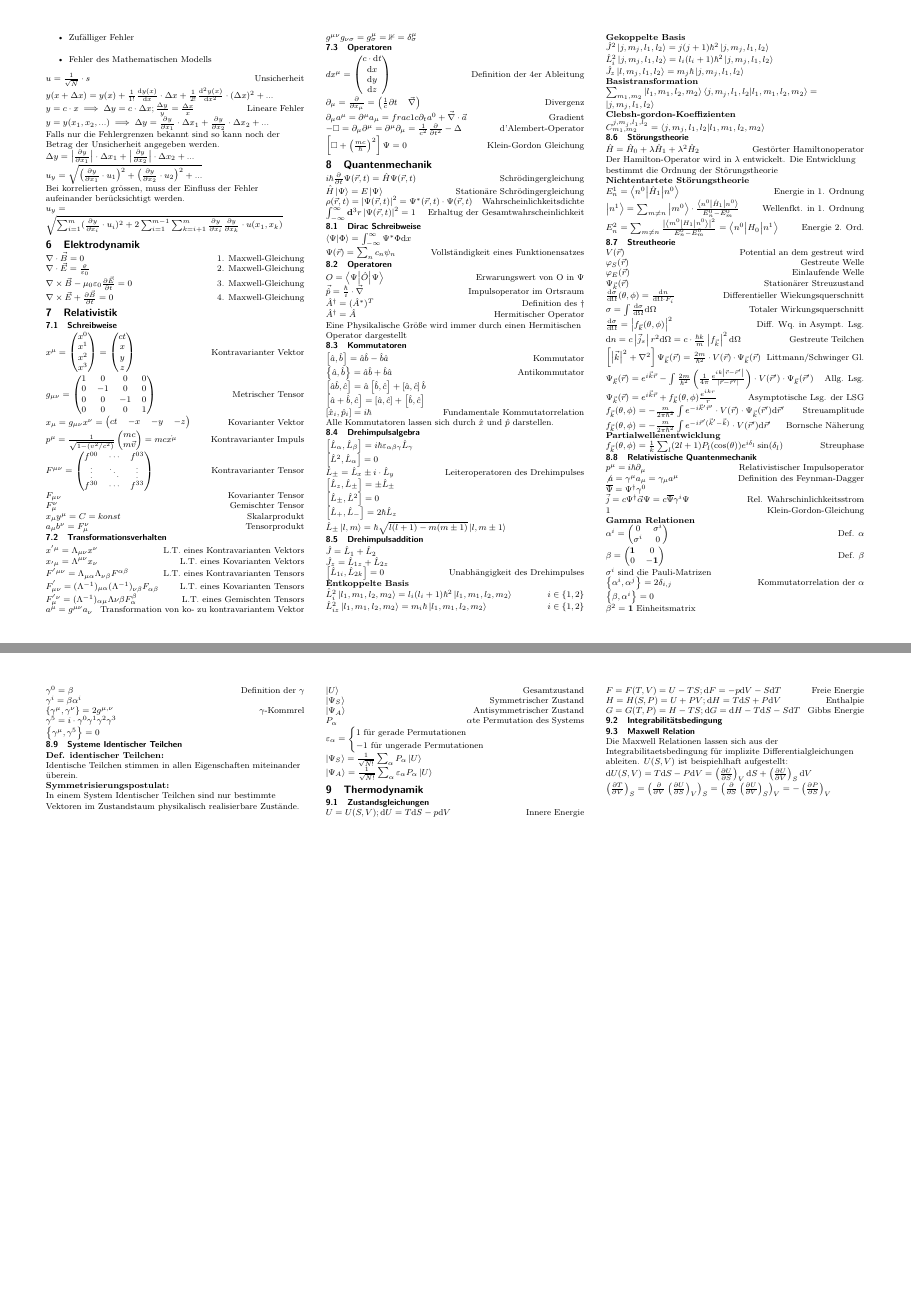
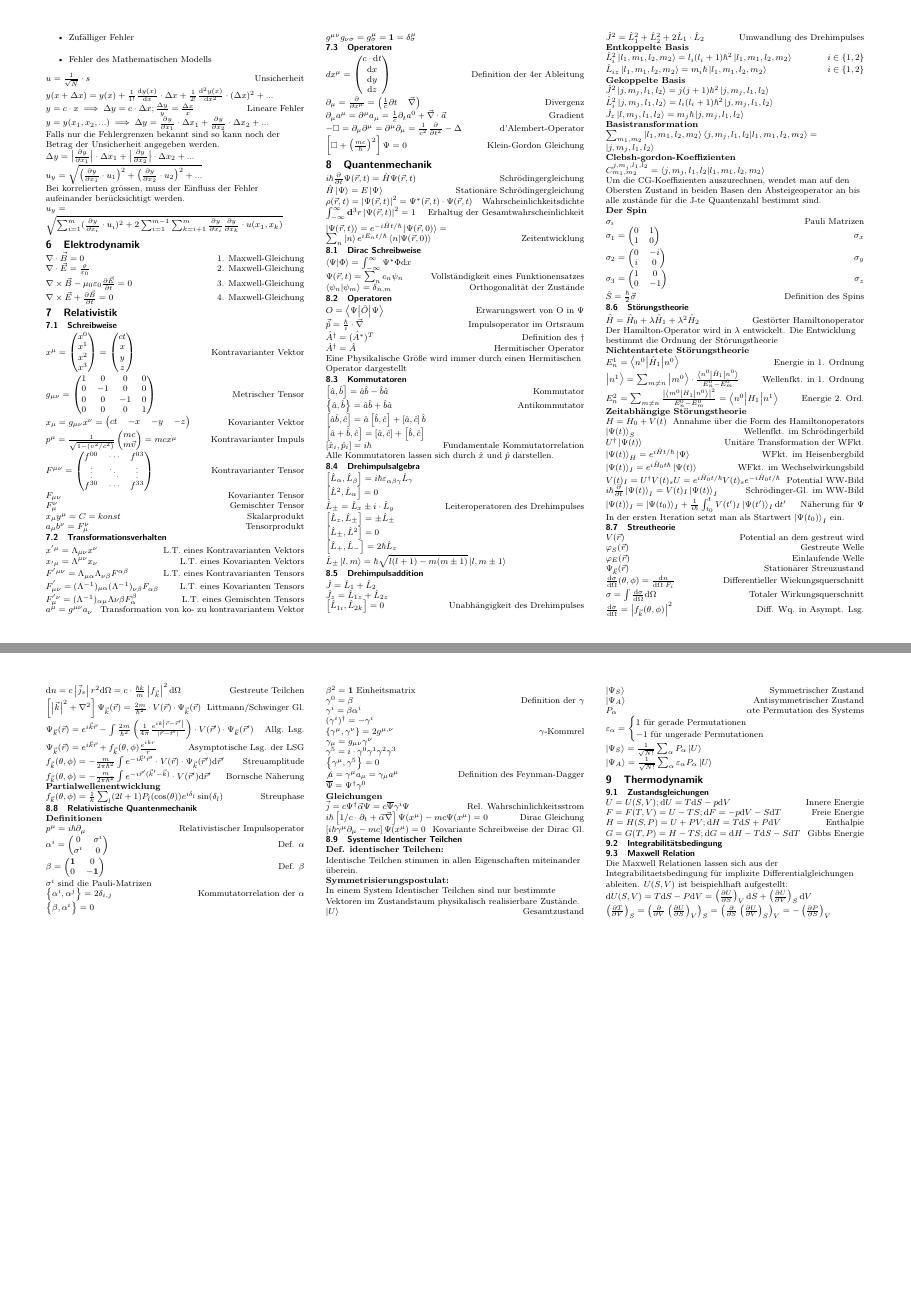
Before and after one commit to Phylex/Physik-Formeln, a LaTeX document (physik-formelsammlung.tex): pages 2 and 3 of 3, joined at a grey line. Compiled offline with pdfLaTeX.

Commit message:
UPD: Continued Work on the Quantum-Mechanics Section

```diff
--- a/physik-formelsammlung.tex
+++ b/physik-formelsammlung.tex
@@ -245,16 +245,17 @@ Bei korrelierten gr\"ossen, muss der Einfluss der Fehler aufeinander ber\"ucksic
 \frml{\oper{H}\ket{\Psi} = E\ket{\Psi}}{Station\"are Schr\"odingergleichung}
 \frml{\rho(\vec{r}, t) = \left| \Psi(\vec{r}, t) \right|^2 = \Psi^*(\vec{r}, t) \cdot \Psi(\vec{r}, t)}{Wahrscheinlichkeitsdichte}
 \frml{\int_{-\infty}^{\infty}\mathbf{d}^3r \left|\Psi(\vec{r},t)\right|^2 = 1}{Erhaltug der Gesamtwahrscheinlichkeit}
+\frml{\ket{\Psi(\vec{r}, t)} = e^{-i\oper{H}t/\hbar}\ket{\Psi(\vec{r}, 0)} = \sum_n \ket{n} e^{iE_nt/\hbar}\braket{n}{\Psi(\vec{r}, 0)}}{Zeitentwicklung}
 \subsection{Dirac Schreibweise}
 \frml{\braket{\Psi}{\Phi} = \int_{-\infty}^{\infty}\Psi^*\Phi \mathrm{d}x}{}
-\frml{\Psi(\vec{r}) = \sum_{n}c_{n}\psi_{n}}{Vollst\"andigkeit eines Funktionensatzes}
+\frml{\Psi(\vec{r}, t) = \sum_{n}c_{n}\psi_{n}}{Vollst\"andigkeit eines Funktionensatzes}
+\frml{\braket{\psi_n}{\psi_m} = \delta_{n,m}}{Orthogonalit\"at der Zust\"ande}
 \subsection{Operatoren}
 \frml{O = \bratenket{\Psi}{\oper{O}}{\Psi}}{Erwarungswert von O in $\Psi$}
 \frml{\vec{\oper{p}} = \frac{\hbar}{i}\cdot \vec{\nabla}}{Impulsoperator im Ortsraum}
 \frml{\oper{A}^\dagger = (\oper{A}^*)^T}{Definition des $\dagger$}
 \frml{\oper{A}^\dagger = \oper{A}}{Hermitischer Operator}
 Eine Physikalische Gr\"o{\ss}e wird immer durch einen Hermitischen Operator dargestellt
-
 \subsection{Kommutatoren}
 \frml{\komut{\oper{a}}{\oper{b}} = \oper{a}\oper{b} - \oper{b}\oper{a}}{Kommutator}
 \frml{\antikomut{\oper{a}}{\oper{b}} = \oper{a}\oper{b} + \oper{b}\oper{a}}{Antikommutator}
@@ -274,9 +275,10 @@ Alle Kommutatoren lassen sich durch $\oper{x}$ und $\oper{p}$ darstellen.
 \frml{\oper{J}=\oper{L}_1+\oper{L}_2}{}
 \frml{\oper{J}_z = \oper{L}_{1z} +\oper{L}_{2z}}{}
 \frml{\komut{\oper{L}_{1i}}{\oper{L}_{2k}} = 0}{Unabh\"angigkeit des Drehimpulses}
+\frml{\oper{J}^2 = \oper{L}_1^2 + \oper{L}_2^2+2\oper{L}_1\cdot \oper{L}_2}{Umwandlung des Drehimpulses}
 \textbf{Entkoppelte Basis}\\
 \frml{\oper{L}_i^2\ket{l_1,m_1,l_2,m_2} = l_i(l_i+1)\hbar^2\ket{l_1,m_1,l_2,m_2}}{$i\in\{1,2\}$}
-\frml{\oper{L}_{iz}^2\ket{l_1,m_1,l_2,m_2} = m_i\hbar\ket{l_1,m_1,l_2,m_2}}{$i\in\{1,2\}$}
+\frml{\oper{L}_{iz}\ket{l_1,m_1,l_2,m_2} = m_i\hbar\ket{l_1,m_1,l_2,m_2}}{$i\in\{1,2\}$}
 \textbf{Gekoppelte Basis}\\
 \frml{\oper{J}^2\ket{j,m_j,l_1,l_2} = j(j+1)\hbar^2\ket{j,m_j,l_1,l_2}}{}
 \frml{\oper{L}_i^2\ket{j,m_j,l_1,l_2} = l_i(l_i+1)\hbar^2\ket{j,m_j,l_1,l_2}}{}
@@ -285,13 +287,31 @@ Alle Kommutatoren lassen sich durch $\oper{x}$ und $\oper{p}$ darstellen.
 \frml{\sum_{m_1,m_2}\ket{l_1,m_1,l_2,m_2}\braket{j,m_j,l_1,l_2}{l_1,m_1,l_2,m_2} = \ket{j,m_j,l_1,l_2}}{}
 \textbf{Clebsh-gordon-Koeffizienten}
 \frml{C_{m_1,m_2}^{j,m_j,l_1,l_2} = \braket{j,m_j,l_1,l_2}{l_1,m_1,l_2,m_2}}{}
+Um die CG-Koeffizienten auszurechnen, wendet man auf den Obersten Zustand in beiden Basen den Absteigeoperator an
+bis alle zust\"ande f\"ur die J-te Quantenzahl bestimmt sind.\\
+\textbf{Der Spin}\\
+\frml{\sigma_i}{Pauli Matrizen}
+\frml{\sigma_1 = \begin{pmatrix} 0 & 1 \\ 1 & 0 \end{pmatrix}}{$\sigma_x$}
+\frml{\sigma_2 = \begin{pmatrix} 0 & -i \\ i & 0 \end{pmatrix}}{$\sigma_y$}
+\frml{\sigma_3 = \begin{pmatrix} 1 & 0 \\ 0 & -1 \end{pmatrix}}{$\sigma_z$}
+\frml{\oper{S} = \frac{\hbar}{2}\vec{\sigma}}{Definition des Spins}
 \subsection{St\"orungstheorie}
 \frml{\oper{H} = \oper{H}_0 + \lambda\oper{H}_1 + \lambda^2\oper{H}_2}{Gest\"orter Hamiltonoperator}
 Der Hamilton-Operator wird in $\lambda$ entwickelt. Die Entwicklung bestimmt die Ordnung der St\"orungstheorie\\
 \textbf{Nichtentartete St\"orungstheorie}\\
 \frml{E_n^1 = \bratenket{n^0}{\oper{H}_1}{n^0}}{Energie in 1. Ordnung}
 \frml{\ket{n^1} = \sum_{m\neq n} \ket{m^0}\cdot\frac{\bratenket{n^0}{\oper{H}_1}{n^0}}{E_n^0-E_m^0}}{Wellenfkt. in 1. Ordnung}
-\frml{E_n^2 = \sum_{m \neq n} \frac{\left|\bratenket{m^0}{H_1}{n^0}\right|^2}{E_n^0 - E_m^0} = \bratenket{n^0}{H_0}{n^1}}{Energie 2. Ord.}
+\frml{E_n^2 = \sum_{m \neq n} \frac{\left|\bratenket{m^0}{H_1}{n^0}\right|^2}{E_n^0 - E_m^0} = \bratenket{n^0}{H_1}{n^1}}{Energie 2. Ord.}
+\textbf{Zeitabh\"angige St\"orungstheorie}\\
+\frml{H =H_0 + V(t)}{Annahme \"uber die Form des Hamiltonoperators}
+\frml{\ket{\Psi(t)}_S}{Wellenfkt. im Schr\"odingerbild}
+\frml{U^\dagger\ket{\Psi(t)}}{Unit\"are Transformation der WFkt.}
+\frml{\ket{\Psi(t)}_H = e^{i\oper{H}t/\hbar}\ket{\Psi}}{WFkt. im Heisenbergbild}
+\frml{\ket{\Psi(t)}_I = e^{i\oper{H}_0t\hbar}\ket{\Psi(t)}}{WFkt. im Wechselwirkungsbild}
+\frml{V(t)_I = U^\dagger V(t)_s U = e^{i\oper{H}_0t/\hbar}V(t)_se^{-i\oper{H}_0t/\hbar}}{Potential WW-Bild}
+\frml{i\hbar\pder{}{t}\ket{\Psi(t)}_I = V(t)_I\ket{\Psi(t)}_I}{Schr\"odinger-Gl. im WW-Bild}
+\frml{\ket{\Psi(t)}_I = \ket{\Psi(t_0)}_I + \frac{1}{i\hbar}\int_{t_0}^tV(t')_I\ket{\Psi(t')}_I\mathrm{d}t'}{N\"aherung f\"ur $\Psi$}
+In der ersten Iteration setzt man als Startwert $\ket{\Psi(t_0)}_I$ ein.\\
 \subsection{Streutheorie}
 \frml{V(\vec{r})}{Potential an dem gestreut wird}
 \frml{\varphi_{S}(\vec{r})}{Gestreute Welle}
@@ -309,12 +329,8 @@ Der Hamilton-Operator wird in $\lambda$ entwickelt. Die Entwicklung bestimmt die
 \textbf{Partialwellenentwicklung} \\
 \frml{f_{\vec{k}}(\theta, \phi) = \frac{1}{k}\sum_l (2l+1)P_l(\cos(\theta))e^{i\delta_l}\sin(\delta_l)}{Streuphase}
 \subsection{Relativistische Quantenmechanik}
+\textbf{Definitionen}\\
 \frml{p^\mu = i\hbar \partial_\mu}{Relativistischer Impulsoperator}
-\frml{\not{a} = \gamma^\mu a_\mu = \gamma_\mu a^\mu}{Definition des Feynman-Dagger}
-\frml{\overline{\Psi} = \Psi^\dagger \gamma^0}{}
-\frml{\vec{j} = c \Psi^\dagger \vec{\alpha} \Psi = c \overline{\Psi} \gamma^i \Psi}{Rel. Wahrschinlichkeitsstrom}
-\frml{1}{Klein-Gordon-Gleichung}
-\textbf{Gamma Relationen}\\
 \frml{\alpha^i = \begin{pmatrix} 0 & \sigma^i \\ \sigma^i & 0 \end{pmatrix}}{Def. $\alpha$}
 \frml{\beta = \begin{pmatrix} \mathbf{1} & 0 \\ 0 & -\mathbf{1} \end{pmatrix}}{Def. $\beta$}
 $\sigma^i$ sind die Pauli-Matrizen \\
@@ -323,9 +339,17 @@ $\sigma^i$ sind die Pauli-Matrizen \\
 \frml{\beta^2 = \mathbf{1} \text{  Einheitsmatrix}}{}
 \frml{\gamma^0 = \beta}{Definition der $\gamma$}
 \frml{\gamma^i = \beta\alpha^i}{}
+\frml{(\gamma^i)^\dagger = -\gamma^i}{}
 \frml{\left\{\gamma^\mu,\gamma^\nu \right\} = 2g^{\mu,\nu}}{$\gamma$-Kommrel}
+\frml{\gamma_\mu = g_{\mu\nu}\gamma^\nu}{}
 \frml{\gamma^5 = i\cdot \gamma^0\gamma^1\gamma^2\gamma^3}{}
 \frml{\left\{\gamma^\mu, \gamma^5\right\} = 0}{}
+\frml{\not{a} = \gamma^\mu a_\mu = \gamma_\mu a^\mu}{Definition des Feynman-Dagger}
+\frml{\overline{\Psi} = \Psi^\dagger \gamma^0}{}
+\textbf{Gleichungen}\\
+\frml{\vec{j} = c \Psi^\dagger \vec{\alpha} \Psi = c \overline{\Psi} \gamma^i \Psi}{Rel. Wahrschinlichkeitsstrom}
+\frml{i\hbar\left[ 1/c \cdot \partial_t + \vec{\alpha}\vec{\nabla}\right] \Psi(x^\mu) - mc\Psi(x^\mu) = 0}{Dirac Gleichung}
+\frml{\left[i\hbar \gamma^\mu \partial_\mu -mc\right]\Psi(x^\mu)=0}{Kovariante Schreibweise der Dirac Gl.}
 \subsection{Systeme Identischer Teilchen}
 \textbf{Def. identischer Teilchen:}\\
 Identische Teilchen stimmen in allen Eigenschaften miteinander \"uberein.\\
```
Also changed, not shown: physik-formelsammlung.pdf, physik-formelsammlung.tex (6 more changed lines).
